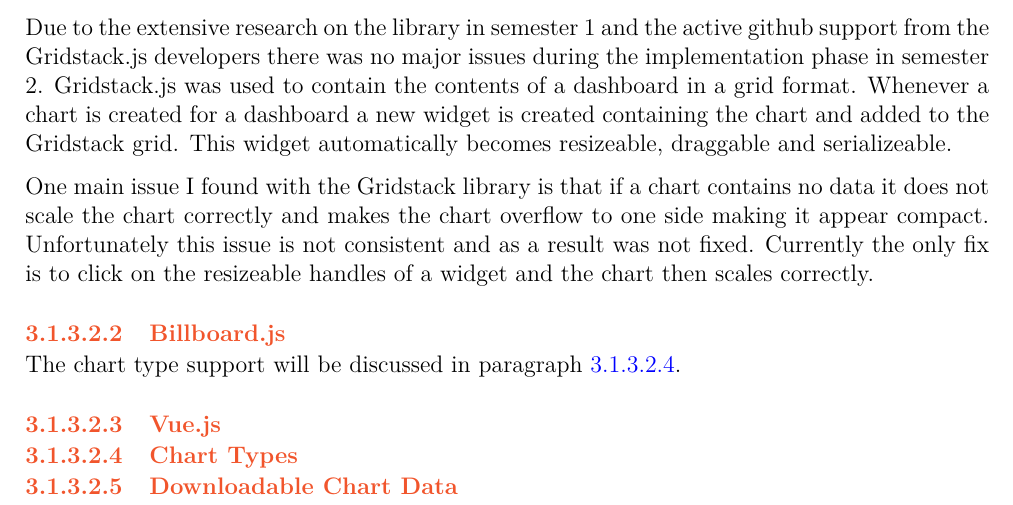
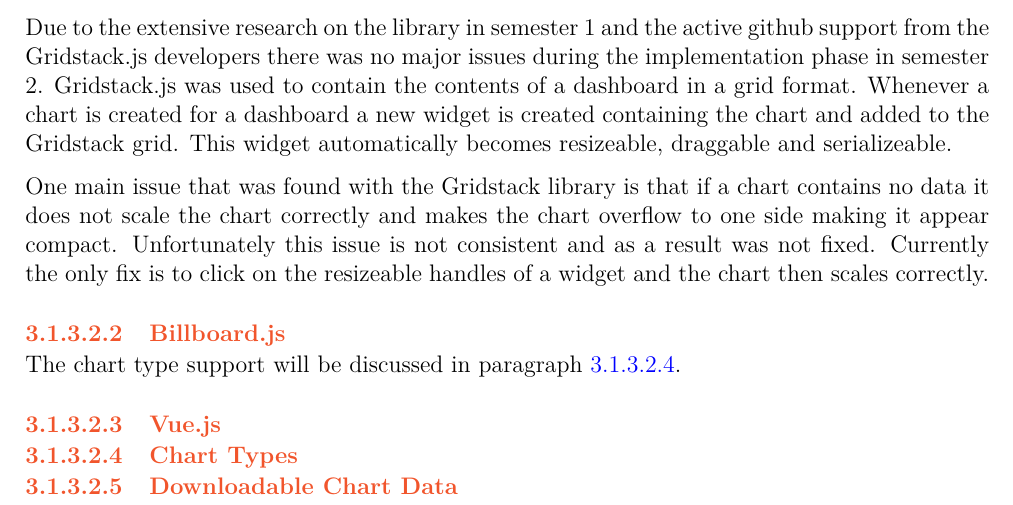
Before and after one commit to DeanGaffney/iris-report, a LaTeX thesis (fyp_document2.tex): part of page 16 of 35, cut so that both start at the same text. Compiled offline with pdfLaTeX.

Commit message:
removed 'I' from sections

```diff
--- a/fyp_document2.tex
+++ b/fyp_document2.tex
@@ -277,7 +277,7 @@
 
 Due to the extensive research on the library in semester 1 and the active github support from the Gridstack.js developers there was no major issues during the implementation phase in semester 2. Gridstack.js was used to contain the contents of a dashboard in a grid format. Whenever a chart is created for a dashboard a new widget is created containing the chart and added to the Gridstack grid. This widget automatically becomes resizeable, draggable and serializeable.
 
-One main issue I found with the Gridstack library is that if a chart contains no data it does not scale the chart correctly and makes the chart overflow to one side making it appear compact. Unfortunately this issue is not consistent and as a result was not fixed. Currently the only fix is to click on the resizeable handles of a widget and the chart then scales correctly.
+One main issue that was found with the Gridstack library is that if a chart contains no data it does not scale the chart correctly and makes the chart overflow to one side making it appear compact. Unfortunately this issue is not consistent and as a result was not fixed. Currently the only fix is to click on the resizeable handles of a widget and the chart then scales correctly.
 \paragraph{Billboard.js}
 %talk about how billboard was used for the dashboard charting
 The chart type support will be discussed in \cref{para:charts:fontend}.
```
Also changed, not shown: fyp_document2.pdf.
